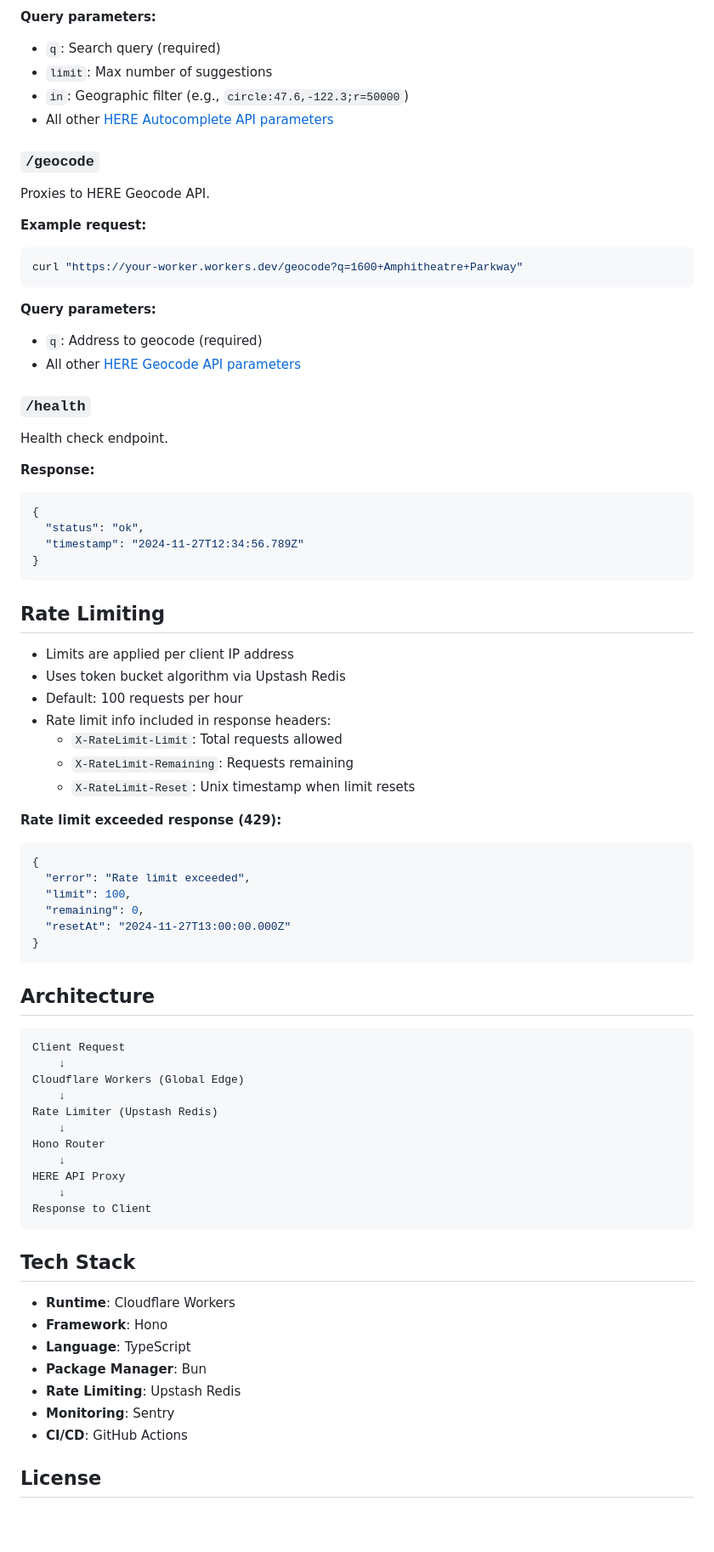
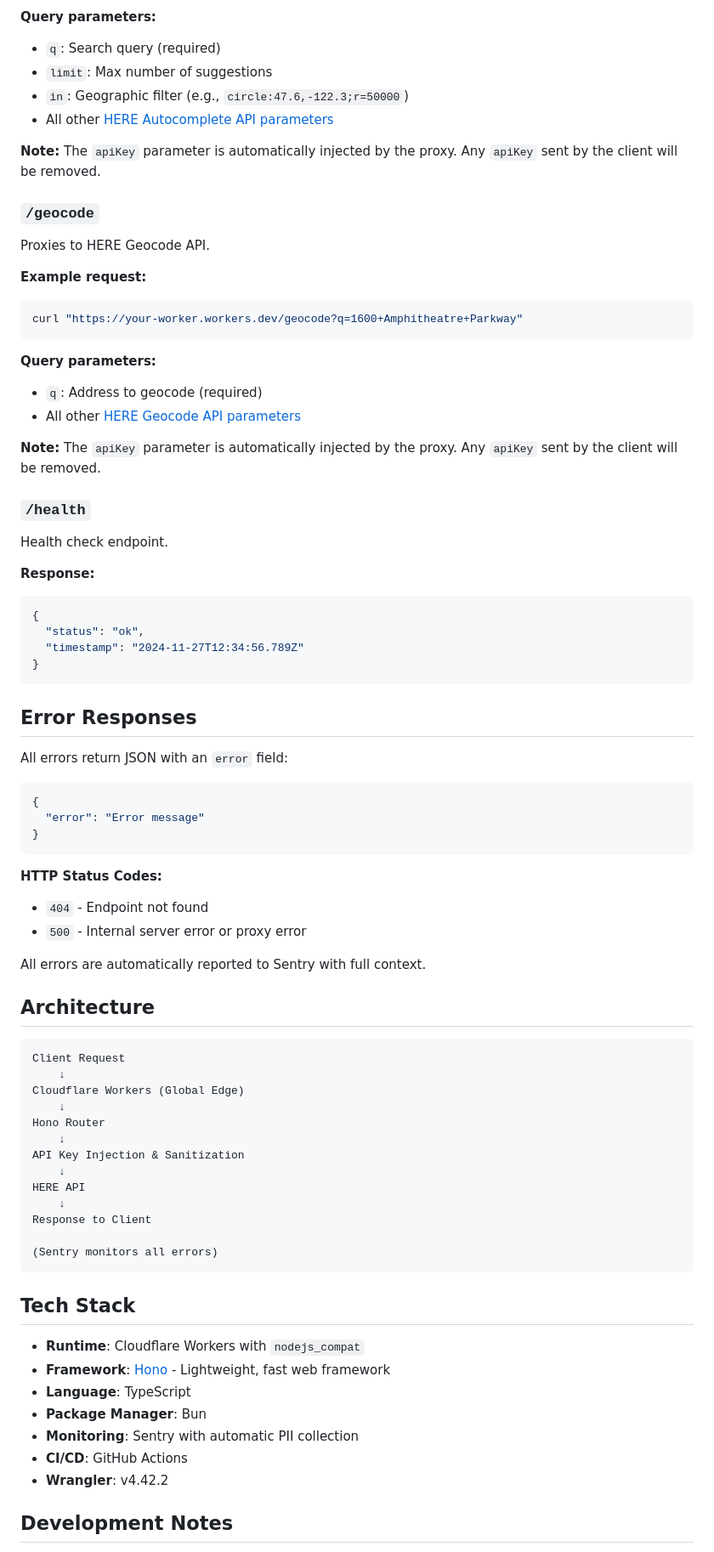
Before and after one commit to leviFrosty/ww-proxy, a Markdown page: README.md, the part around one of its changes. Shown at 85% size. GitHub-like rendering; blank space fills up the shorter version.

Commit message:
docs: update readme

````diff
--- a/README.md
+++ b/README.md
@@ -136,6 +130,8 @@ curl "https://your-worker.workers.dev/autocomplete?q=Seattle&limit=5"
 - `in`: Geographic filter (e.g., `circle:47.6,-122.3;r=50000`)
 - All other [HERE Autocomplete API parameters](https://developer.here.com/documentation/geocoding-search-api/dev_guide/topics/endpoint-autocomplete-brief.html)
 
+**Note:** The `apiKey` parameter is automatically injected by the proxy. Any `apiKey` sent by the client will be removed.
+
 ### `/geocode`
 
 Proxies to HERE Geocode API.
@@ -151,6 +147,8 @@ curl "https://your-worker.workers.dev/geocode?q=1600+Amphitheatre+Parkway"
 - `q`: Address to geocode (required)
 - All other [HERE Geocode API parameters](https://developer.here.com/documentation/geocoding-search-api/dev_guide/topics/endpoint-geocode-brief.html)
 
+**Note:** The `apiKey` parameter is automatically injected by the proxy. Any `apiKey` sent by the client will be removed.
+
 ### `/health`
 
 Health check endpoint.
@@ -164,26 +162,22 @@ Health check endpoint.
 }
 ```
 
-## Rate Limiting
+## Error Responses
 
-- Limits are applied per client IP address
-- Uses token bucket algorithm via Upstash Redis
-- Default: 100 requests per hour
-- Rate limit info included in response headers:
-  - `X-RateLimit-Limit`: Total requests allowed
-  - `X-RateLimit-Remaining`: Requests remaining
-  - `X-RateLimit-Reset`: Unix timestamp when limit resets
-
-**Rate limit exceeded response (429):**
+All errors return JSON with an `error` field:
 
 ```json
 {
-  "error": "Rate limit exceeded",
-  "limit": 100,
-  "remaining": 0,
-  "resetAt": "2024-11-27T13:00:00.000Z"
+  "error": "Error message"
 }
 ```
+
+**HTTP Status Codes:**
+
+- `404` - Endpoint not found
+- `500` - Internal server error or proxy error
+
+All errors are automatically reported to Sentry with full context.
 
 ## Architecture
 
@@ -192,24 +186,26 @@ Client Request
     ↓
 Cloudflare Workers (Global Edge)
     ↓
-Rate Limiter (Upstash Redis)
-    ↓
 Hono Router
     ↓
-HERE API Proxy
+API Key Injection & Sanitization
+    ↓
+HERE API
     ↓
 Response to Client
+
+(Sentry monitors all errors)
 ```
 
 ## Tech Stack
 
-- **Runtime**: Cloudflare Workers
-- **Framework**: Hono
+- **Runtime**: Cloudflare Workers with `nodejs_compat`
+- **Framework**: [Hono](https://hono.dev/) - Lightweight, fast web framework
 - **Language**: TypeScript
 - **Package Manager**: Bun
-- **Rate Limiting**: Upstash Redis
-- **Monitoring**: Sentry
+- **Monitoring**: Sentry with automatic PII collection
 - **CI/CD**: GitHub Actions
+- **Wrangler**: v4.42.2
 
-## License
+## Development Notes
 
````
Also changed, not shown: other parts of README.md (+42 -42 lines).
